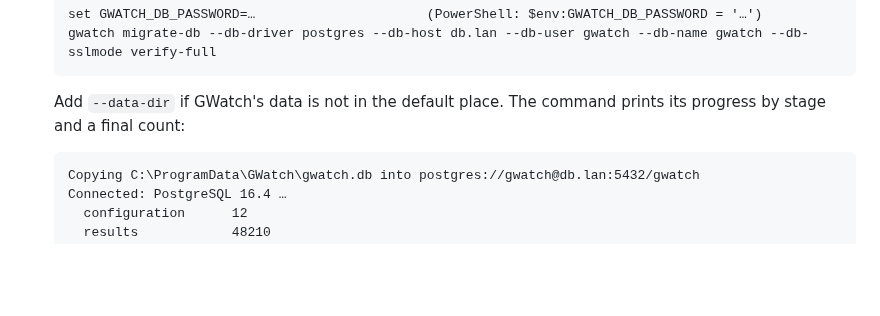
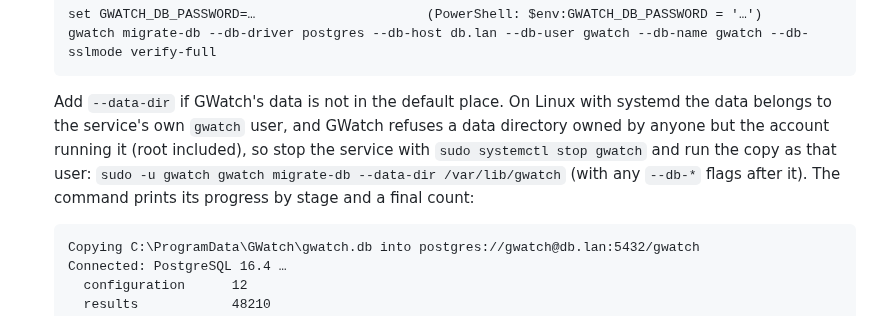
Before and after one commit to jxburros/GWatch, a Markdown page: docs/DATABASE.md, the part around the change. Rendered like a GitHub page; blank space fills up the shorter version.

Commit message:
Docs: how to run migrate-db against a systemd install's data
The data directory belongs to the service's gwatch user, and GWatch
refuses a directory owned by anyone but the account running it, so
sudo gwatch migrate-db stopped with 'untrusted owner'.

Co-Authored-By: Claude Opus 5.5 <noreply@anthropic.com>

````diff
--- a/docs/DATABASE.md
+++ b/docs/DATABASE.md
@@ -193,7 +193,12 @@ the SQLite file into the server once:
    gwatch migrate-db --db-driver postgres --db-host db.lan --db-user gwatch --db-name gwatch --db-sslmode verify-full
    ```
 
-   Add `--data-dir` if GWatch's data is not in the default place. The command prints its
+   Add `--data-dir` if GWatch's data is not in the default place. On Linux with
+   systemd the data belongs to the service's own `gwatch` user, and GWatch refuses a
+   data directory owned by anyone but the account running it (root included), so stop
+   the service with `sudo systemctl stop gwatch` and run the copy as that user:
+   `sudo -u gwatch gwatch migrate-db --data-dir /var/lib/gwatch` (with
+   any `--db-*` flags after it). The command prints its
    progress by stage and a final count:
 
    ```
````
